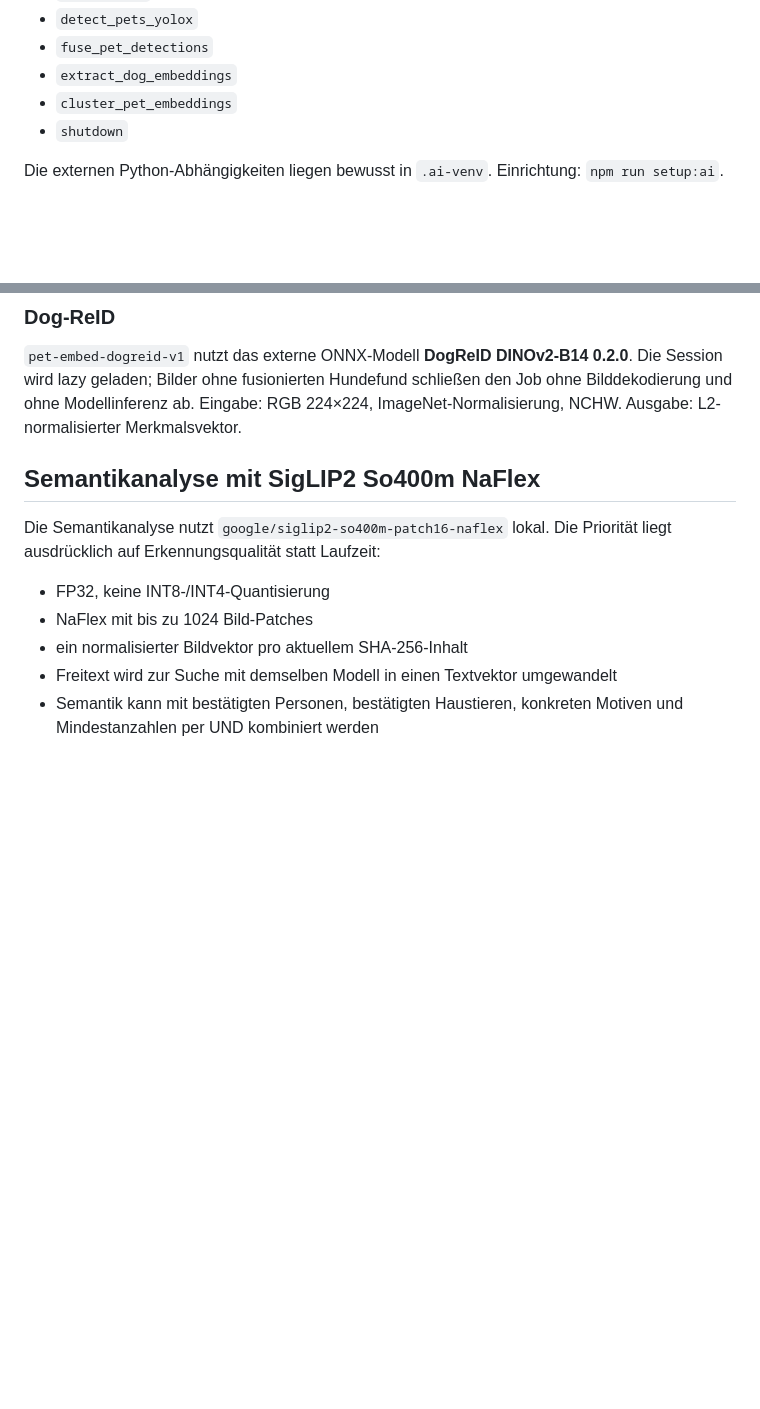
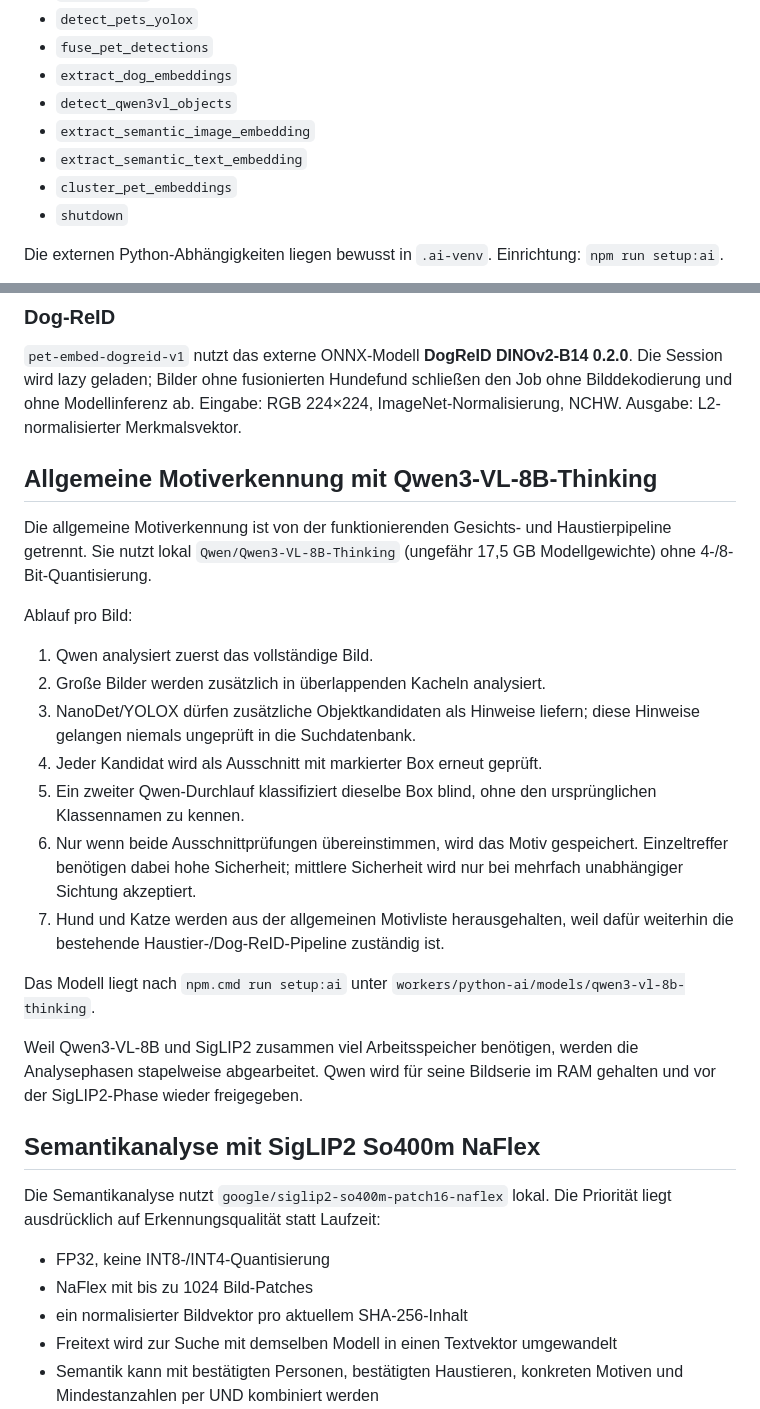
Before and after one commit to mostboneheadedhypoteticaluser/image_transfer_and_sort, a Markdown page: workers/python-ai/README.md, 2 parts joined by grey strips. GitHub-like rendering; blank space fills up the shorter version.

Commit message:
Qwen3-VL Motivanalyse und Installation dokumentieren

```diff
--- a/workers/python-ai/README.md
+++ b/workers/python-ai/README.md
@@ -33,6 +33,9 @@ Aktuell unterstützt der Worker:
 - `detect_pets_yolox`
 - `fuse_pet_detections`
 - `extract_dog_embeddings`
+- `detect_qwen3vl_objects`
+- `extract_semantic_image_embedding`
+- `extract_semantic_text_embedding`
 - `cluster_pet_embeddings`
 - `shutdown`
 
@@ -47,6 +50,34 @@ Damit können Analysemodelle später ersetzt oder erweitert werden, ohne Katalog
 
 `pet-embed-dogreid-v1` nutzt das externe ONNX-Modell **DogReID DINOv2-B14 0.2.0**. Die Session wird lazy geladen; Bilder ohne fusionierten Hundefund schließen den Job ohne Bilddekodierung und ohne Modellinferenz ab. Eingabe: RGB 224×224, ImageNet-Normalisierung, NCHW. Ausgabe: L2-normalisierter Merkmalsvektor.
 
+
+## Allgemeine Motiverkennung mit Qwen3-VL-8B-Thinking
+
+Die allgemeine Motiverkennung ist von der funktionierenden Gesichts- und
+Haustierpipeline getrennt. Sie nutzt lokal `Qwen/Qwen3-VL-8B-Thinking`
+(ungefähr 17,5 GB Modellgewichte) ohne 4-/8-Bit-Quantisierung.
+
+Ablauf pro Bild:
+
+1. Qwen analysiert zuerst das vollständige Bild.
+2. Große Bilder werden zusätzlich in überlappenden Kacheln analysiert.
+3. NanoDet/YOLOX dürfen zusätzliche Objektkandidaten als Hinweise liefern;
+   diese Hinweise gelangen niemals ungeprüft in die Suchdatenbank.
+4. Jeder Kandidat wird als Ausschnitt mit markierter Box erneut geprüft.
+5. Ein zweiter Qwen-Durchlauf klassifiziert dieselbe Box blind, ohne den
+   ursprünglichen Klassennamen zu kennen.
+6. Nur wenn beide Ausschnittprüfungen übereinstimmen, wird das Motiv gespeichert.
+   Einzeltreffer benötigen dabei hohe Sicherheit; mittlere Sicherheit wird nur
+   bei mehrfach unabhängiger Sichtung akzeptiert.
+7. Hund und Katze werden aus der allgemeinen Motivliste herausgehalten, weil
+   dafür weiterhin die bestehende Haustier-/Dog-ReID-Pipeline zuständig ist.
+
+Das Modell liegt nach `npm.cmd run setup:ai` unter
+`workers/python-ai/models/qwen3-vl-8b-thinking`.
+
+Weil Qwen3-VL-8B und SigLIP2 zusammen viel Arbeitsspeicher benötigen, werden
+die Analysephasen stapelweise abgearbeitet. Qwen wird für seine Bildserie im RAM
+gehalten und vor der SigLIP2-Phase wieder freigegeben.
 
 ## Semantikanalyse mit SigLIP2 So400m NaFlex
 
```
